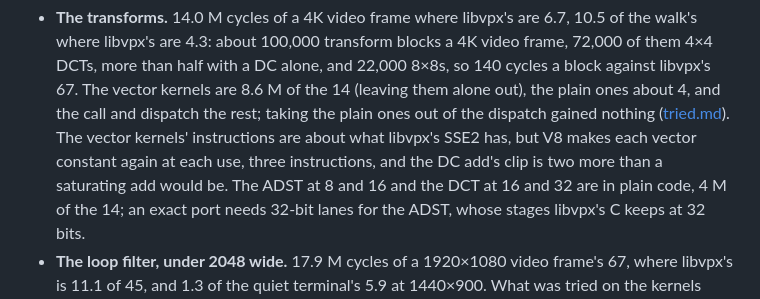
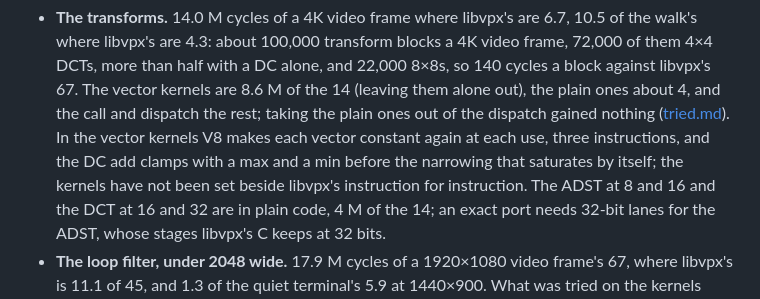
Before and after one commit to andrewtheguy/vp9-wasm, a Markdown page: docs/remaining.md, the part around the change. GitHub-like rendering.

Commit message:
What is known of the vector transform kernels is said as measured, and what is not yet compared with libvpx's as not
Co-Authored-By: Claude Opus 5.5 <noreply@anthropic.com>

```diff
--- a/docs/remaining.md
+++ b/docs/remaining.md
@@ -28,10 +28,11 @@ work would go:
   alone, and 22,000 8×8s, so 140 cycles a block against libvpx's 67. The
   vector kernels are 8.6 M of the 14 (leaving them alone out), the plain
   ones about 4, and the call and dispatch the rest; taking the plain ones out
-  of the dispatch gained nothing ([tried.md](tried.md)). The vector kernels'
-  instructions are about what libvpx's SSE2 has, but V8 makes each vector
-  constant again at each use, three instructions, and the DC add's clip is
-  two more than a saturating add would be. The ADST at 8 and 16 and
+  of the dispatch gained nothing ([tried.md](tried.md)). In the vector
+  kernels V8 makes each vector constant again at each use, three
+  instructions, and the DC add clamps with a max and a min before the
+  narrowing that saturates by itself; the kernels have not been set beside
+  libvpx's instruction for instruction. The ADST at 8 and 16 and
   the DCT at 16 and 32 are in plain code, 4 M of the 14; an exact port needs
   32-bit lanes for the ADST, whose stages libvpx's C keeps at 32 bits.
 - **The loop filter, under 2048 wide.** 17.9 M cycles of a 1920×1080 video
```
